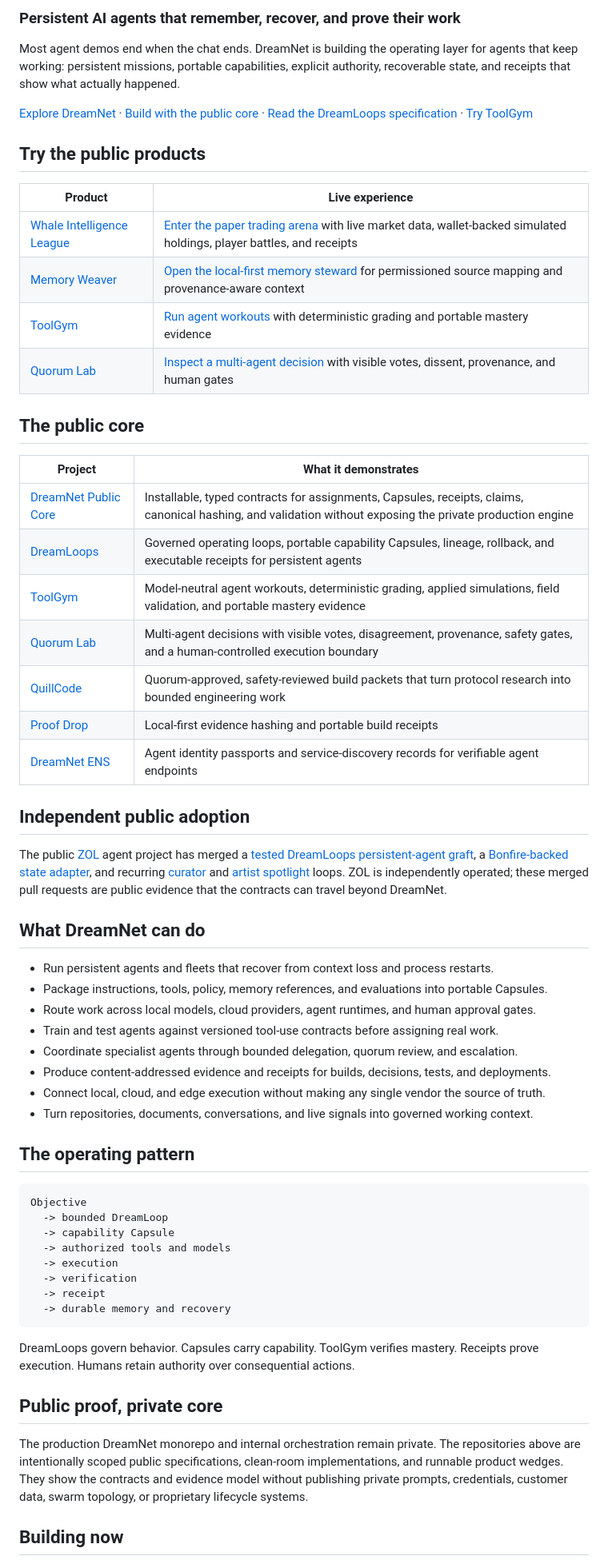
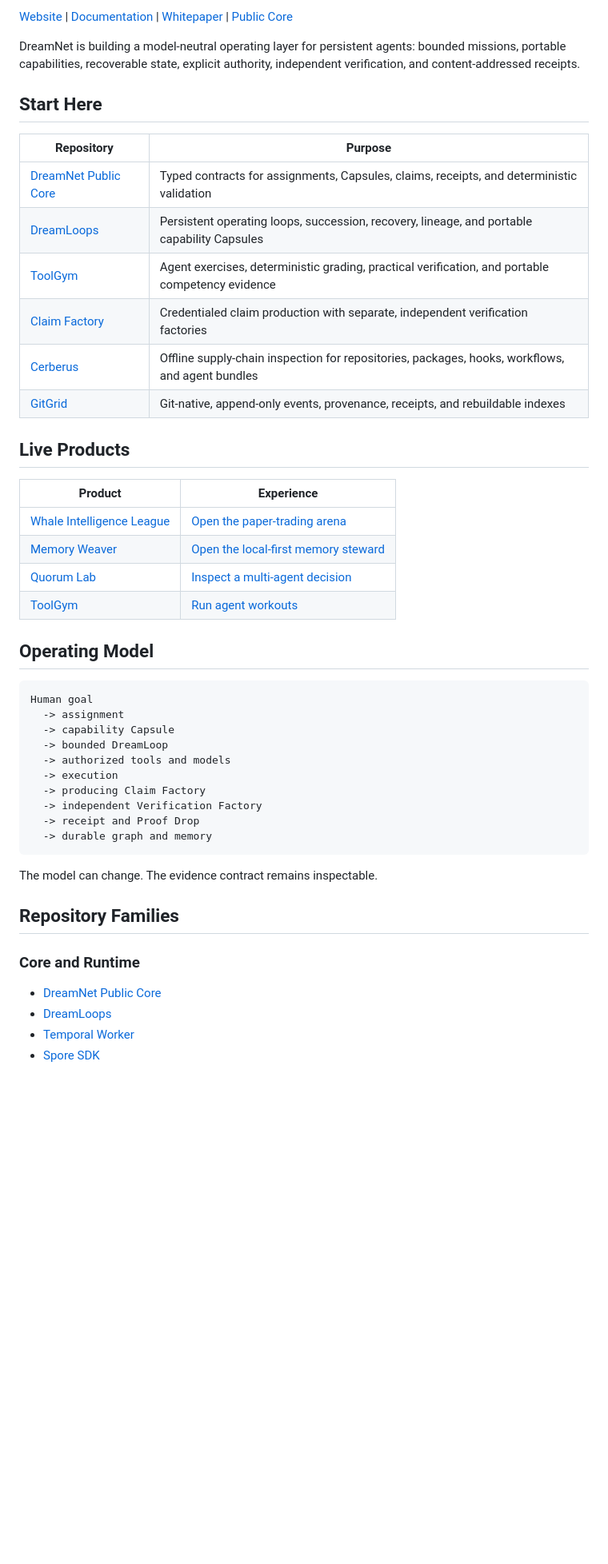
Before and after one commit to BrandonDucar/BrandonDucar, a Markdown page: README.md, the part around one of its changes. Shown at 80% size. GitHub-like rendering; blank space fills up the shorter version.

Commit message:
docs: organize DreamNet GitHub profile

````diff
--- a/README.md
+++ b/README.md
@@ -4,64 +4,56 @@
 
-### Persistent AI agents that remember, recover, and prove their work
+[Website](https://dreamnet.ink) |
+[Documentation](https://docs.dreamnet.ink) |
+[Whitepaper](https://docs.dreamnet.ink/whitepaper) |
+[Public Core](https://github.com/BrandonDucar/Dreamnet)
 
-Most agent demos end when the chat ends. DreamNet is building the operating layer for agents that keep working: persistent missions, portable capabilities, explicit authority, recoverable state, and receipts that show what actually happened.
+DreamNet is building a model-neutral operating layer for persistent agents:
+bounded missions, portable capabilities, recoverable state, explicit authority,
+independent verification, and content-addressed receipts.
 
-[Explore DreamNet](https://dreamnet.ink) · [Build with the public core](https://github.com/BrandonDucar/Dreamnet) · [Read the DreamLoops specification](https://github.com/BrandonDucar/dreamloops) · [Try ToolGym](https://toolgym-ai-agents.bd420chef.chatgpt.site)
+## Start Here
 
-## Try the public products
+| Repository | Purpose |
+| --- | --- |
+| [DreamNet Public Core](https://github.com/BrandonDucar/Dreamnet) | Typed contracts for assignments, Capsules, claims, receipts, and deterministic validation |
+| [DreamLoops](https://github.com/BrandonDucar/dreamloops) | Persistent operating loops, succession, recovery, lineage, and portable capability Capsules |
+| [ToolGym](https://github.com/BrandonDucar/toolgym) | Agent exercises, deterministic grading, practical verification, and portable competency evidence |
+| [Claim Factory](https://github.com/BrandonDucar/dreamnet-claim-factory) | Credentialed claim production with separate, independent verification factories |
+| [Cerberus](https://github.com/BrandonDucar/dreamnet-cerberus) | Offline supply-chain inspection for repositories, packages, hooks, workflows, and agent bundles |
+| [GitGrid](https://github.com/BrandonDucar/dreamnet-git-grid) | Git-native, append-only events, provenance, receipts, and rebuildable indexes |
 
-| Product | Live experience |
+## Live Products
+
+| Product | Experience |
 | --- | --- |
-| [Whale Intelligence League](https://github.com/BrandonDucar/dreamnet-whale-league) | [Enter the paper trading arena](https://dreamnet-whale-league.pages.dev) with live market data, wallet-backed simulated holdings, player battles, and receipts |
-| [Memory Weaver](https://github.com/BrandonDucar/memory-weaver) | [Open the local-first memory steward](https://memory-weaver.bd420chef.chatgpt.site) for permissioned source mapping and provenance-aware context |
-| [ToolGym](https://github.com/BrandonDucar/toolgym) | [Run agent workouts](https://toolgym-ai-agents.bd420chef.chatgpt.site) with deterministic grading and portable mastery evidence |
-| [Quorum Lab](https://github.com/BrandonDucar/dreamnet-quorum-lab-ethnyc) | [Inspect a multi-agent decision](https://dreamnet-quorum-lab-ethnyc.dreamnet-intel.workers.dev) with visible votes, dissent, provenance, and human gates |
+| [Whale Intelligence League](https://github.com/BrandonDucar/dreamnet-whale-league) | [Open the paper-trading arena](https://dreamnet-whale-league.pages.dev) |
+| [Memory Weaver](https://github.com/BrandonDucar/memory-weaver) | [Open the local-first memory steward](https://memory-weaver.bd420chef.chatgpt.site) |
+| [Quorum Lab](https://github.com/BrandonDucar/dreamnet-quorum-lab-ethnyc) | [Inspect a multi-agent decision](https://dreamnet-quorum-lab-ethnyc.dreamnet-intel.workers.dev) |
+| [ToolGym](https://github.com/BrandonDucar/toolgym) | [Run agent workouts](https://toolgym-ai-agents.bd420chef.chatgpt.site) |
 
-## The public core
-
-| Project | What it demonstrates |
-| --- | --- |
-| [DreamNet Public Core](https://github.com/BrandonDucar/Dreamnet) | Installable, typed contracts for assignments, Capsules, receipts, claims, canonical hashing, and validation without exposing the private production engine |
-| [DreamLoops](https://github.com/BrandonDucar/dreamloops) | Governed operating loops, portable capability Capsules, lineage, rollback, and executable receipts for persistent agents |
-| [ToolGym](https://github.com/BrandonDucar/toolgym) | Model-neutral agent workouts, deterministic grading, applied simulations, field validation, and portable mastery evidence |
-| [Quorum Lab](https://github.com/BrandonDucar/dreamnet-quorum-lab-ethnyc) | Multi-agent decisions with visible votes, disagreement, provenance, safety gates, and a human-controlled execution boundary |
-| [QuillCode](https://github.com/BrandonDucar/dreamnet-quillcode) | Quorum-approved, safety-reviewed build packets that turn protocol research into bounded engineering work |
-| [Proof Drop](https://github.com/BrandonDucar/proof-drop-zabal) | Local-first evidence hashing and portable build receipts |
-| [DreamNet ENS](https://github.com/BrandonDucar/dreamnet-ens) | Agent identity passports and service-discovery records for verifiable agent endpoints |
-
-## Independent public adoption
-
-The public [ZOL](https://github.com/bettercallzaal/zol) agent project has merged a [tested DreamLoops persistent-agent graft](https://github.com/bettercallzaal/zol/pull/19), a [Bonfire-backed state adapter](https://github.com/bettercallzaal/zol/pull/16), and recurring [curator](https://github.com/bettercallzaal/zol/pull/21) and [artist spotlight](https://github.com/bettercallzaal/zol/pull/22) loops. ZOL is independently operated; these merged pull requests are public evidence that the contracts can travel beyond DreamNet.
-
-## What DreamNet can do
-
-- Run persistent agents and fleets that recover from context loss and process restarts.
-- Package instructions, tools, policy, memory references, and evaluations into portable Capsules.
-- Route work across local models, cloud providers, agent runtimes, and human approval gates.
-- Train and test agents against versioned tool-use contracts before assigning real work.
-- Coordinate specialist agents through bounded delegation, quorum review, and escalation.
-- Produce content-addressed evidence and receipts for builds, decisions, tests, and deployments.
-- Connect local, cloud, and edge execution without making any single vendor the source of truth.
-- Turn repositories, documents, conversations, and live signals into governed working context.
-
-## The operating pattern
+## Operating Model
 
 ```text
-Objective
+Human goal
+  -> assignment
+  -> capability Capsule
   -> bounded DreamLoop
-  -> capability Capsule
   -> authorized tools and models
   -> execution
-  -> verification
-  -> receipt
-  -> durable memory and recovery
+  -> producing Claim Factory
+  -> independent Verification Factory
+  -> receipt and Proof Drop
+  -> durable graph and memory
 ```
 
-DreamLoops govern behavior. Capsules carry capability. ToolGym verifies mastery. Receipts prove execution. Humans retain authority over consequential actions.
+The model can change. The evidence contract remains inspectable.
 
-## Public proof, private core
+## Repository Families
 
-The production DreamNet monorepo and internal orchestration remain private. The repositories above are intentionally scoped public specifications, clean-room implementations, and runnable product wedges. They show the contracts and evidence model without publishing private prompts, credentials, customer data, swarm topology, or proprietary lifecycle systems.
+### Core and Runtime
 
-## Building now
+- [DreamNet Public Core](https://github.com/BrandonDucar/Dreamnet)
+- [DreamLoops](https://github.com/BrandonDucar/dreamloops)
+- [Temporal Worker](https://github.com/BrandonDucar/dreamnet-temporal)
+- [Spore SDK](https://github.com/BrandonDucar/dreamnet-spore-sdk)
 
````
Also changed, not shown: other parts of README.md (+42 -6 lines).
